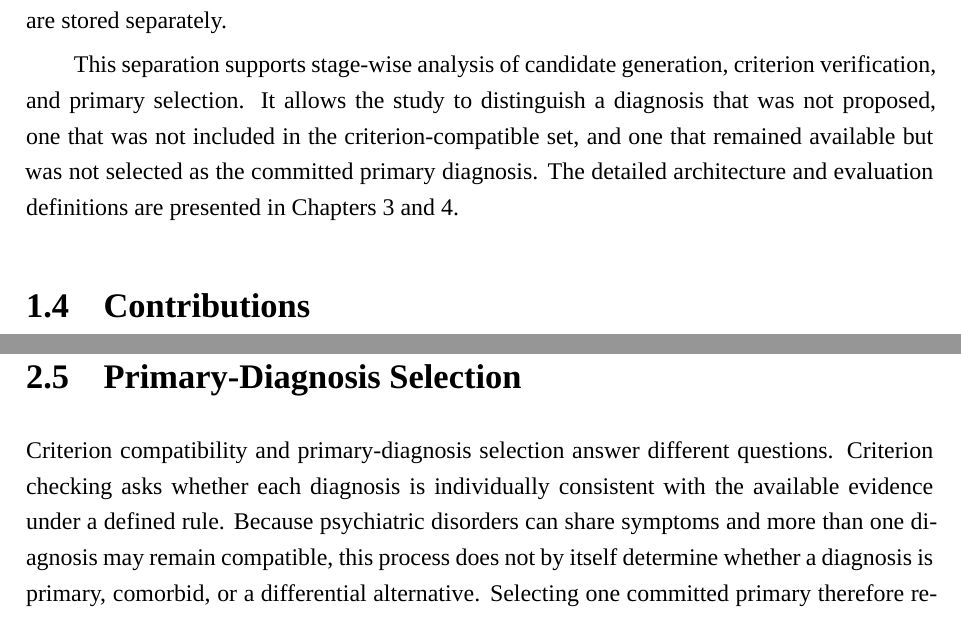
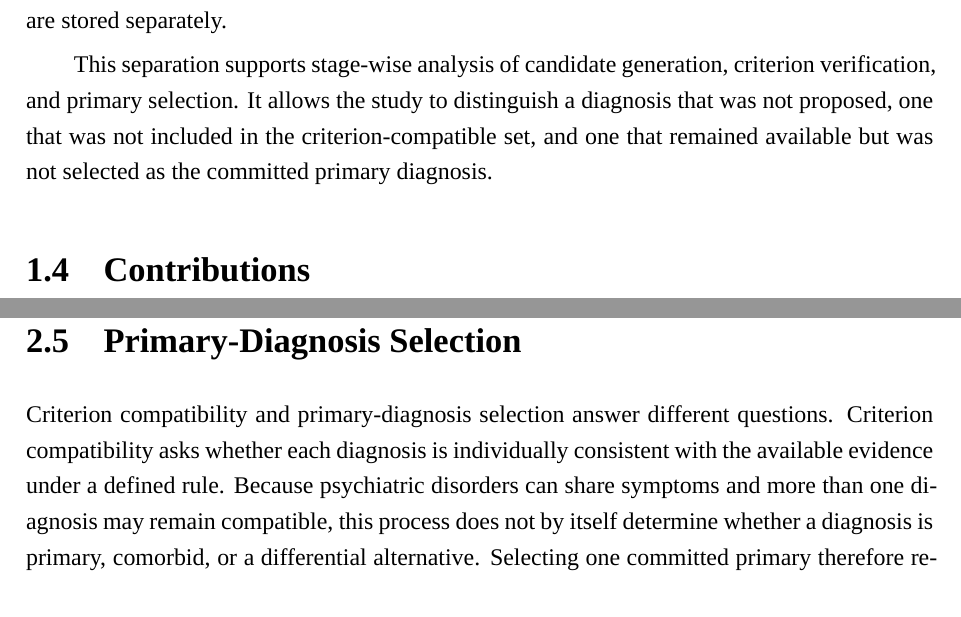
Before and after one commit to OscarTsao/CultureDx_Paper, a LaTeX thesis (school/main.tex): two parts of pages 15 and 20 of 98, joined at a grey line, cut so that both start at the same text. Compiled offline with XeLaTeX.

Commit message:
Update on Overleaf.

```diff
--- a/school/main.tex
+++ b/school/main.tex
@@ -209,7 +209,7 @@ To make the different sources of diagnostic disagreement observable, this thesis
 
 HiED combines two complementary diagnostic processes. An LLM-based Diagnostician produces a ranked differential diagnosis and an emitted primary diagnosis, while diagnosis-specific Criterion Checkers evaluate the same transcript against operationalized ICD-10-informed criteria. A deterministic compatibility module aggregates the criterion judgments, and a finalization policy converts the recorded outputs into a committed diagnosis. The ranked candidates, criterion judgments, compatibility decisions, and committed diagnosis are stored separately.
 
-This separation supports stage-wise analysis of candidate generation, criterion verification, and primary selection. It allows the study to distinguish a diagnosis that was not proposed, one that was not included in the criterion-compatible set, and one that remained available but was not selected as the committed primary diagnosis. The detailed architecture and evaluation definitions are presented in Chapters~\ref{ch:architecture} and~\ref{ch:data}.
+This separation supports stage-wise analysis of candidate generation, criterion verification, and primary selection. It allows the study to distinguish a diagnosis that was not proposed, one that was not included in the criterion-compatible set, and one that remained available but was not selected as the committed primary diagnosis.
 
 \section{Contributions}
 
@@ -278,7 +278,7 @@ Among the studies reviewed in this thesis, we did not identify an evaluation tha
 
 \section{Primary-Diagnosis Selection}
 
-Criterion compatibility and primary-diagnosis selection answer different questions. Criterion checking asks whether each diagnosis is individually consistent with the available evidence under a defined rule. Because psychiatric disorders can share symptoms and more than one diagnosis may remain compatible, this process does not by itself determine whether a diagnosis is primary, comorbid, or a differential alternative. Selecting one committed primary therefore requires comparison among the remaining diagnoses rather than independent criterion satisfaction alone.
+Criterion compatibility and primary-diagnosis selection answer different questions. Criterion compatibility asks whether each diagnosis is individually consistent with the available evidence under a defined rule. Because psychiatric disorders can share symptoms and more than one diagnosis may remain compatible, this process does not by itself determine whether a diagnosis is primary, comorbid, or a differential alternative. Selecting one committed primary therefore requires comparison among the remaining diagnoses rather than independent criterion satisfaction alone.
 
 Structured diagnostic knowledge offers mechanisms for organizing the evidence used in this comparison. MedKGI combines a medical knowledge graph, information-guided inquiry, and a structured dialogue state to obtain discriminative information during iterative diagnosis~\citep{wang2025medkgi}. DKEC constructs heterogeneous knowledge graphs from external medical sources and incorporates their relations into multi-label diagnosis prediction~\citep{ge2024dkec}. These systems show how structured representations can support evidence acquisition or label prediction, but their evaluated objectives differ from selecting one primary diagnosis among several criterion-compatible psychiatric alternatives in a fixed transcript.
 
```
